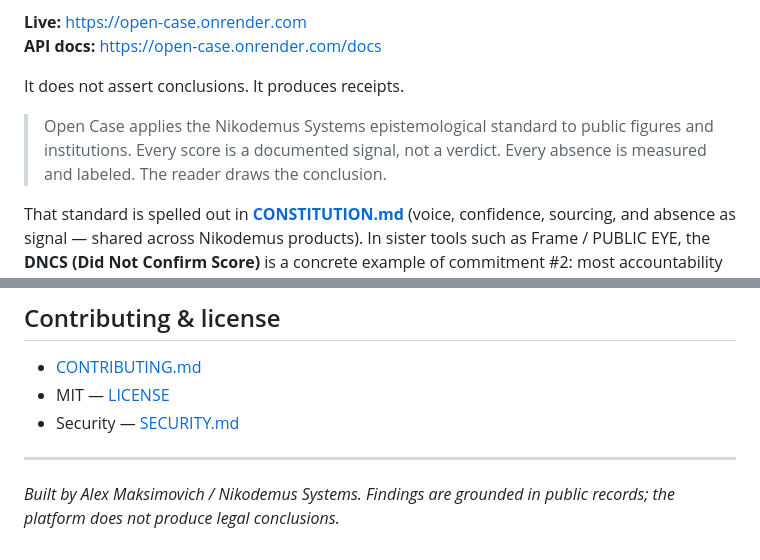
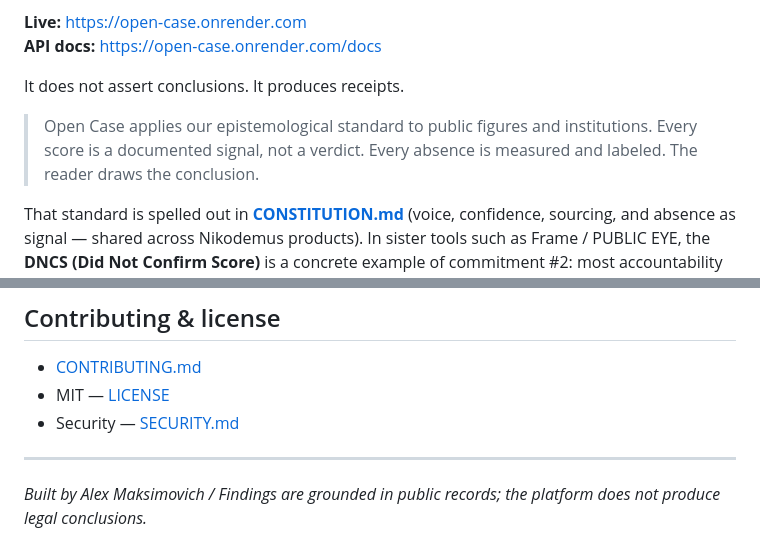
Before and after one commit to Swixixle/Open-Case, a Markdown page: README.md, 2 parts joined by grey strips. GitHub-like rendering.

Commit message:
Update README for clarity and consistency

```diff
--- a/README.md
+++ b/README.md
@@ -7,7 +7,7 @@
 
 It does not assert conclusions. It produces receipts.
 
-> Open Case applies the Nikodemus Systems epistemological standard to public figures and institutions. Every score is a documented signal, not a verdict. Every absence is measured and labeled. The reader draws the conclusion.
+> Open Case applies our epistemological standard to public figures and institutions. Every score is a documented signal, not a verdict. Every absence is measured and labeled. The reader draws the conclusion.
 
 That standard is spelled out in **[CONSTITUTION.md](CONSTITUTION.md)** (voice, confidence, sourcing, and absence as signal — shared across Nikodemus products). In sister tools such as Frame / PUBLIC EYE, the **DNCS (Did Not Confirm Score)** is a concrete example of commitment #2: most accountability tech measures what a figure did; DNCS measures what they did **not** put on the record in response — absence surfaced as a measurable signal, not hidden.
 
@@ -149,4 +149,4 @@ PYTHONPATH=. pytest tests/
 
 ---
 
-*Built by Alex Maksimovich / Nikodemus Systems. Findings are grounded in public records; the platform does not produce legal conclusions.*
+*Built by Alex Maksimovich / Findings are grounded in public records; the platform does not produce legal conclusions.*
```
